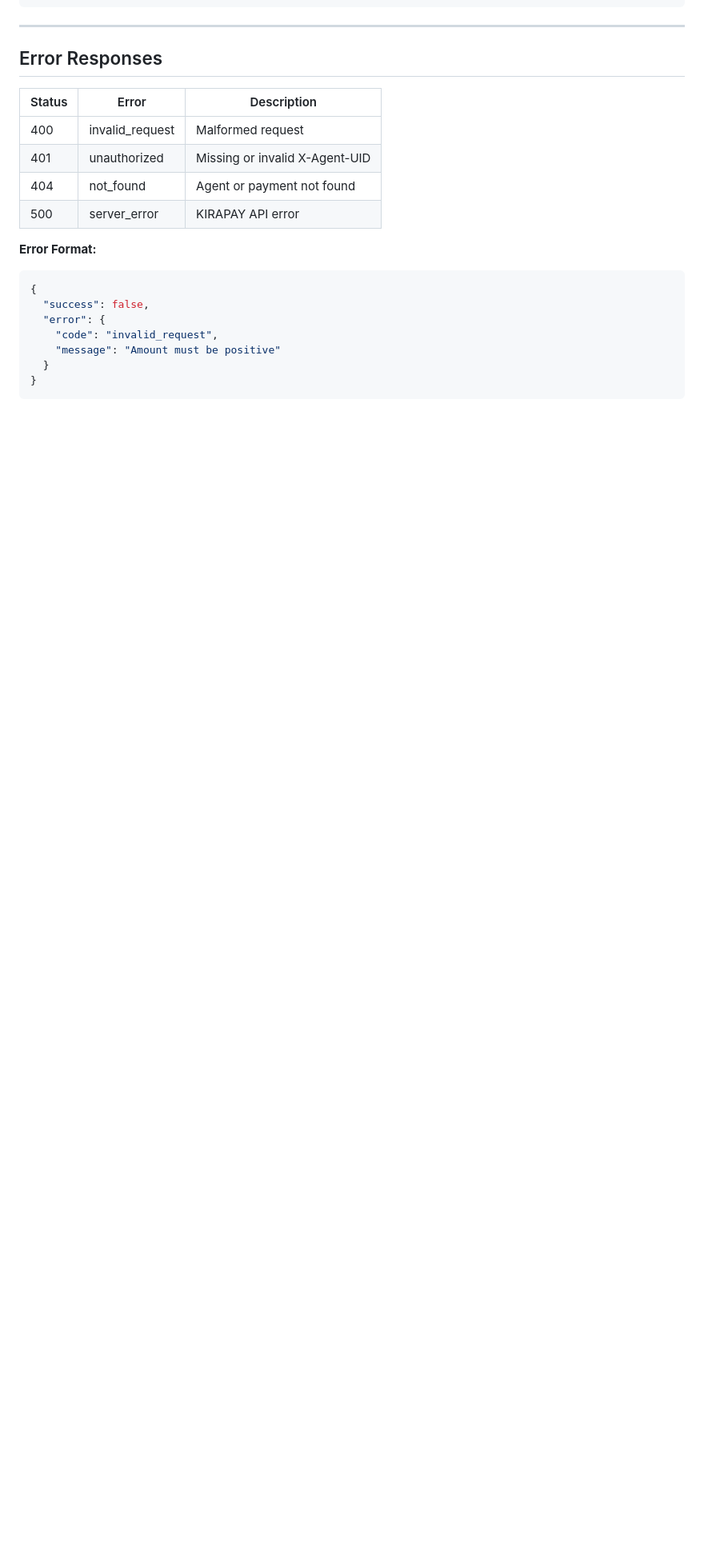
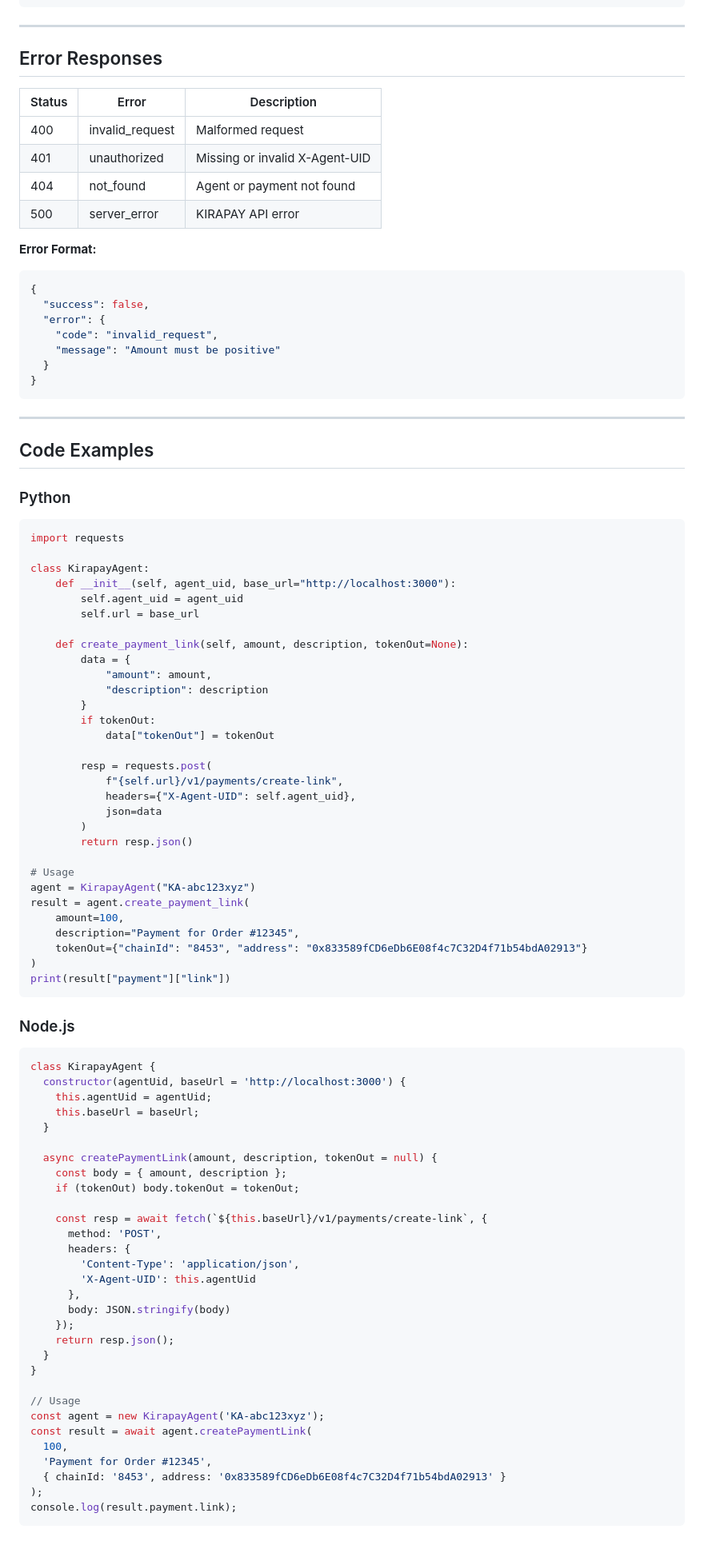
Before and after one commit to gveshk/kirapay-enterprise-middleware, a Markdown page: API-SPEC.md, the part around one of its changes. Shown at 80% size. Rendered like a GitHub page; blank space fills up the shorter version.

````diff
--- a/API-SPEC.md
+++ b/API-SPEC.md
@@ -216,3 +242,75 @@ Headers: X-Agent-UID: KA-abc123xyz
   }
 }
 ```
+
+---
+
+## Code Examples
+
+### Python
+```python
+import requests
+
+class KirapayAgent:
+    def __init__(self, agent_uid, base_url="http://localhost:3000"):
+        self.agent_uid = agent_uid
+        self.url = base_url
+
+    def create_payment_link(self, amount, description, tokenOut=None):
+        data = {
+            "amount": amount,
+            "description": description
+        }
+        if tokenOut:
+            data["tokenOut"] = tokenOut
+
+        resp = requests.post(
+            f"{self.url}/v1/payments/create-link",
+            headers={"X-Agent-UID": self.agent_uid},
+            json=data
+        )
+        return resp.json()
+
+# Usage
+agent = KirapayAgent("KA-abc123xyz")
+result = agent.create_payment_link(
+    amount=100,
+    description="Payment for Order #12345",
+    tokenOut={"chainId": "8453", "address": "0x833589fCD6eDb6E08f4c7C32D4f71b54bdA02913"}
+)
+print(result["payment"]["link"])
+```
+
+### Node.js
+```javascript
+class KirapayAgent {
+  constructor(agentUid, baseUrl = 'http://localhost:3000') {
+    this.agentUid = agentUid;
+    this.baseUrl = baseUrl;
+  }
+
+  async createPaymentLink(amount, description, tokenOut = null) {
+    const body = { amount, description };
+    if (tokenOut) body.tokenOut = tokenOut;
+
+    const resp = await fetch(`${this.baseUrl}/v1/payments/create-link`, {
+      method: 'POST',
+      headers: {
+        'Content-Type': 'application/json',
+        'X-Agent-UID': this.agentUid
+      },
+      body: JSON.stringify(body)
+    });
+    return resp.json();
+  }
+}
+
+// Usage
+const agent = new KirapayAgent('KA-abc123xyz');
+const result = await agent.createPaymentLink(
+  100,
+  'Payment for Order #12345',
+  { chainId: '8453', address: '0x833589fCD6eDb6E08f4c7C32D4f71b54bdA02913' }
+);
+console.log(result.payment.link);
+```
````
Also changed, not shown: other parts of API-SPEC.md (+70 -44 lines), README.md (+81 -49 lines).
